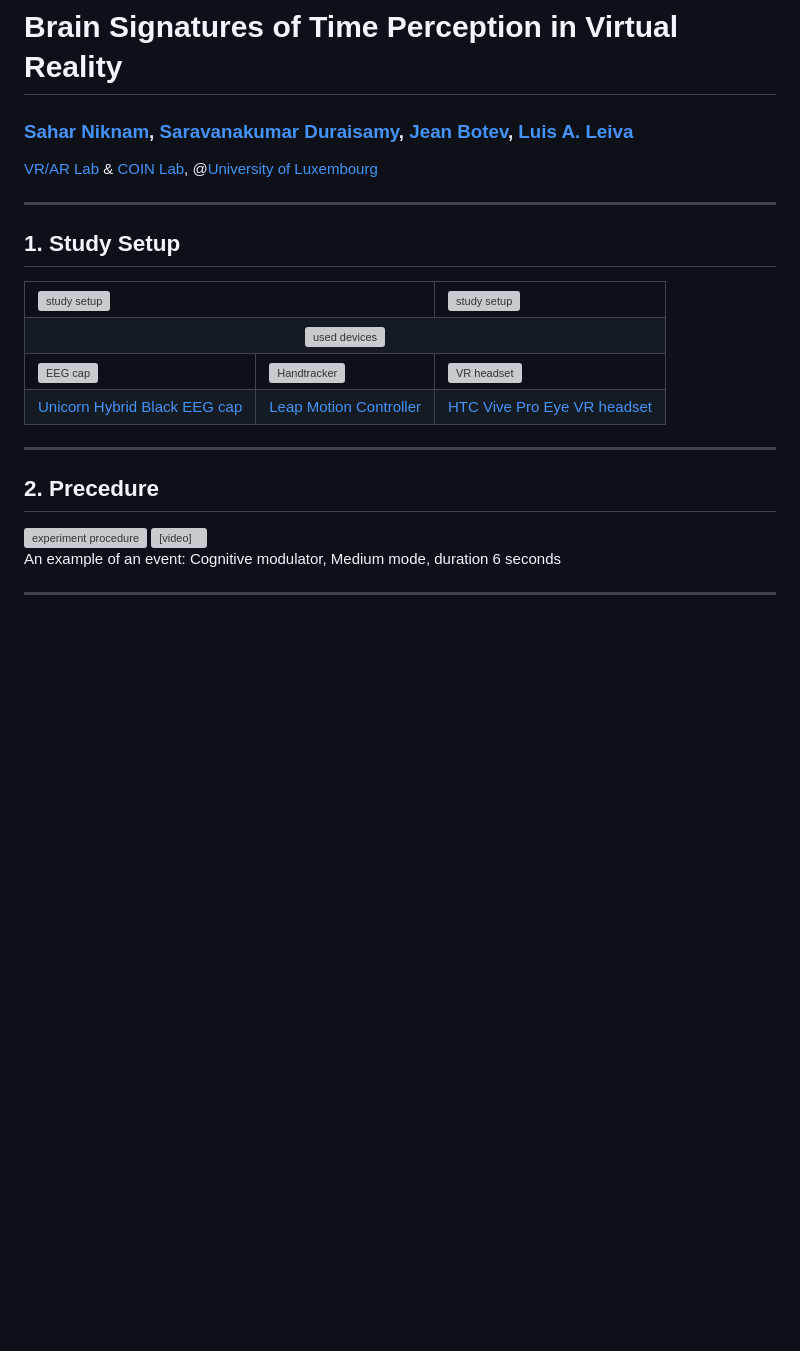
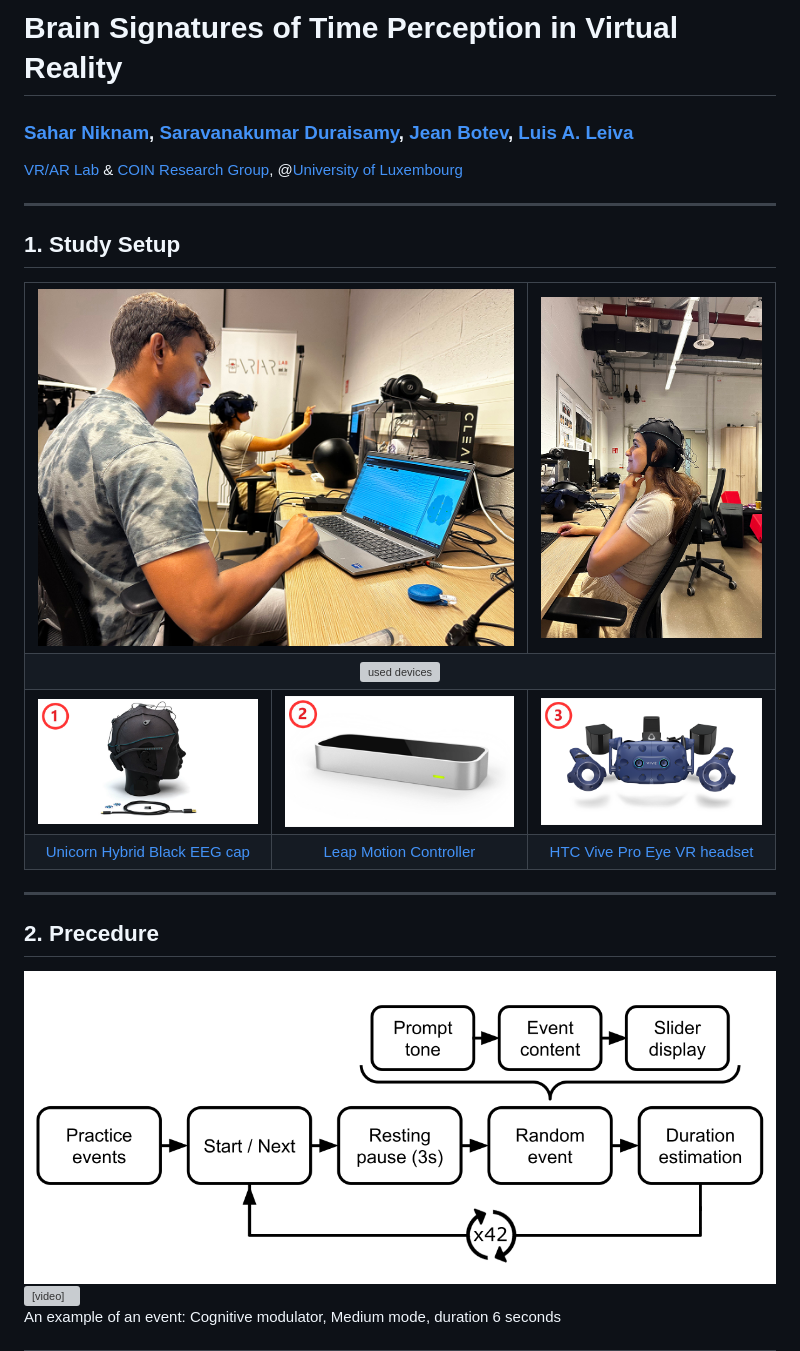
Before and after one commit to shrnkm/Brain-Signatures-of-Time-in-VR, a Markdown page: README.md, the part around the change printed below. Drawn GitHub-style; blank space fills up the shorter version; grey boxes are pictures that could not be loaded.

```diff
--- a/README.md
+++ b/README.md
@@ -10,7 +10,7 @@
 
 <p>
   <a href="https://vrarlab.uni.lu" target="_blank">VR/AR Lab</a> &
-  <a href="https://www.uni.lu/fstm-en/research-groups/computational-interaction/" target="_blank">COIN Lab</a>,
+  <a href="https://www.uni.lu/fstm-en/research-groups/computational-interaction/" target="_blank">COIN Research Group</a>,
   @<a href="https://www.uni.lu/en/" target="_blank">University of Luxembourg</a>
 </p>
 
@@ -21,7 +21,7 @@
 ## **1. Study Setup**
 <table>
   <tr>
-    <td colspan="4"><img src="images/study_setup_01.jpg" alt="study setup" width="100%"></td>
-    <td colspan="2"><img src="images/study_setup_02.jpg" alt="study setup" width="100%"></td>
+    <td colspan="4"><img src="assets/study_setup_01.jpg" alt="study setup" width="100%"></td>
+    <td colspan="2"><img src="assets/study_setup_02.jpg" alt="study setup" width="100%"></td>
   </tr>
   <tr>
@@ -29,8 +29,8 @@
   </tr>
   <tr>
-    <td colspan="2"><img src="images/Unicorn.png" alt="EEG cap" width="100%"></td>
-    <td colspan="2"><img src="images/Leap.png" alt="Handtracker" width="100%"></td>
-    <td colspan="2"><img src="images/HTC.png" alt="VR headset" width="100%"></td>
+    <td colspan="2"><img src="assets/Unicorn.png" alt="EEG cap" width="100%"></td>
+    <td colspan="2"><img src="assets/Leap.png" alt="Handtracker" width="100%"></td>
+    <td colspan="2"><img src="assets/HTC.png" alt="VR headset" width="100%"></td>
   </tr>
   <tr>
     <td colspan="2" align="center">
@@ -55,6 +55,6 @@
 
 ## **2. Precedure**
 <div style="text-align: center;">
-  <img src="images/procedure.png" alt="experiment procedure" style="width: 80%; height: auto; margin: auto;">
+  <img src="assets/procedure.png" alt="experiment procedure" style="width: 80%; height: auto; margin: auto;">
 
   <video id="video-player" controls style="width: 100%; height: auto; margin: 10px 0;">
```
Also changed, not shown: other parts of README.md (+17 -17 lines).
